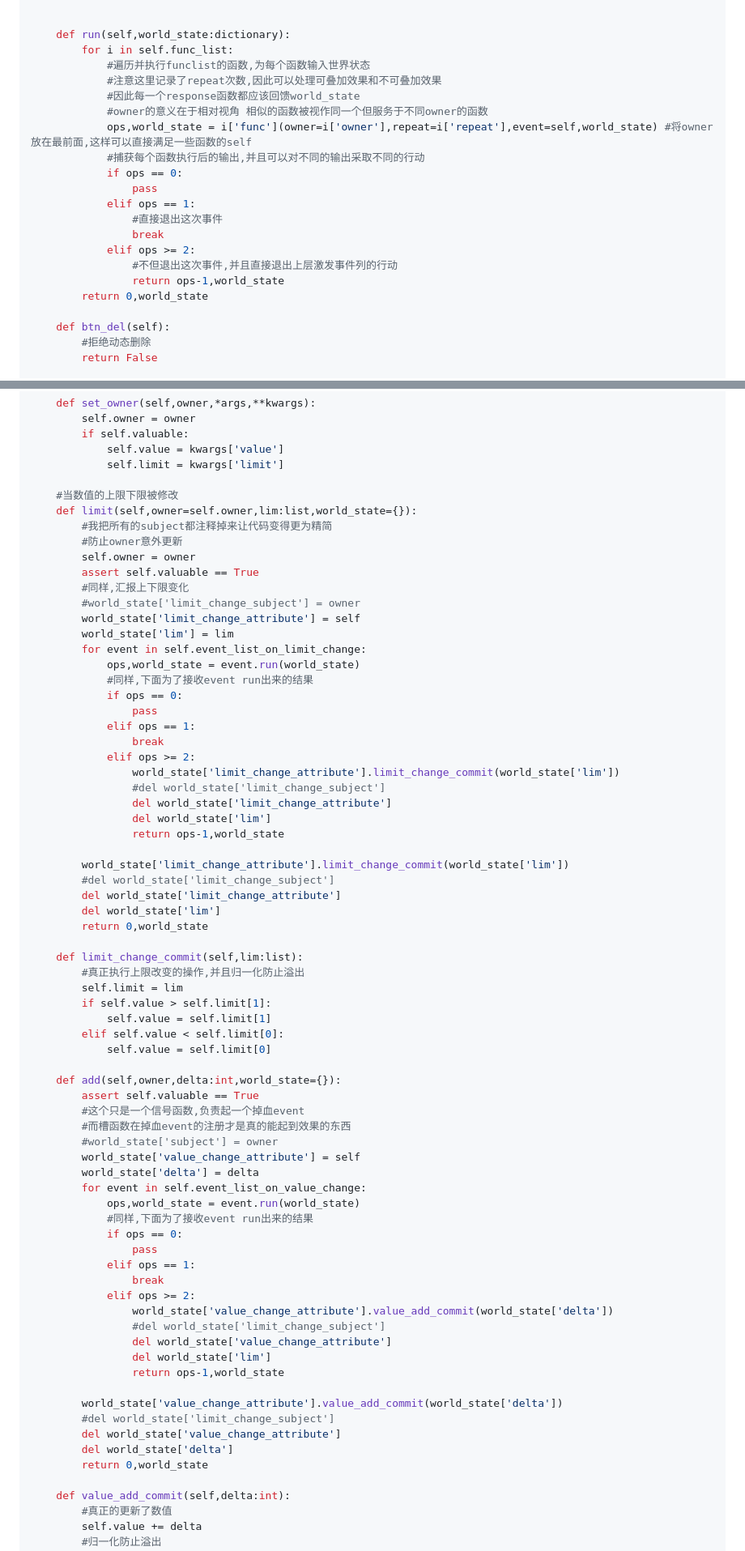
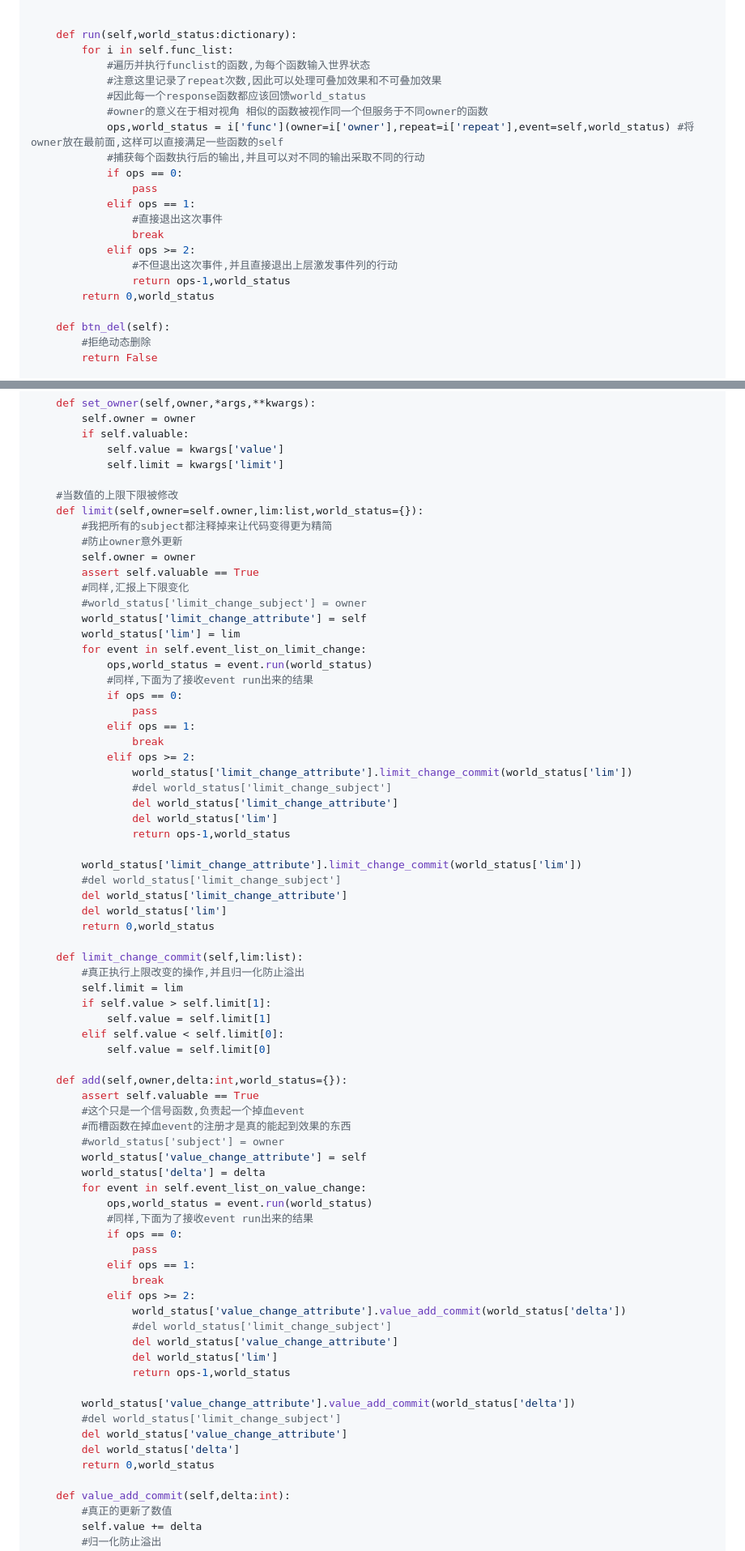
Before and after one commit to disa-star/py_epi_sys, a Markdown page: Android_app/重新开始.md, 2 parts joined by grey strips. Shown at 81% size. Drawn GitHub-style.

```diff
--- a/Android_app/重新开始.md
+++ b/Android_app/重新开始.md
@@ -317,13 +317,13 @@ class event():
                 break
 
 
-    def run(self,world_state:dictionary):
+    def run(self,world_status:dictionary):
         for i in self.func_list:
             #遍历并执行funclist的函数,为每个函数输入世界状态
             #注意这里记录了repeat次数,因此可以处理可叠加效果和不可叠加效果
-            #因此每一个response函数都应该回馈world_state
+            #因此每一个response函数都应该回馈world_status
             #owner的意义在于相对视角 相似的函数被视作同一个但服务于不同owner的函数
-            ops,world_state = i['func'](owner=i['owner'],repeat=i['repeat'],event=self,world_state) #将owner放在最前面,这样可以直接满足一些函数的self
+            ops,world_status = i['func'](owner=i['owner'],repeat=i['repeat'],event=self,world_status) #将owner放在最前面,这样可以直接满足一些函数的self
             #捕获每个函数执行后的输出,并且可以对不同的输出采取不同的行动
             if ops == 0:
                 pass
@@ -332,8 +332,8 @@ class event():
                 break
             elif ops >= 2:
                 #不但退出这次事件,并且直接退出上层激发事件列的行动
-                return ops-1,world_state
-        return 0,world_state
+                return ops-1,world_status
+        return 0,world_status
 
     def btn_del(self):
         #拒绝动态删除
@@ -403,34 +403,34 @@ class attribution():
             self.limit = kwargs['limit']
 
     #当数值的上限下限被修改
-    def limit(self,owner=self.owner,lim:list,world_state={}):
+    def limit(self,owner=self.owner,lim:list,world_status={}):
         #我把所有的subject都注释掉来让代码变得更为精简
         #防止owner意外更新
         self.owner = owner
         assert self.valuable == True
         #同样,汇报上下限变化
-        #world_state['limit_change_subject'] = owner
-        world_state['limit_change_attribute'] = self
-        world_state['lim'] = lim
+        #world_status['limit_change_subject'] = owner
+        world_status['limit_change_attribute'] = self
+        world_status['lim'] = lim
         for event in self.event_list_on_limit_change:
-            ops,world_state = event.run(world_state)
+            ops,world_status = event.run(world_status)
             #同样,下面为了接收event run出来的结果
             if ops == 0:
                 pass
             elif ops == 1:
                 break
             elif ops >= 2:
-                world_state['limit_change_attribute'].limit_change_commit(world_state['lim'])
-                #del world_state['limit_change_subject']
-                del world_state['limit_change_attribute']
-                del world_state['lim']
-                return ops-1,world_state
+                world_status['limit_change_attribute'].limit_change_commit(world_status['lim'])
+                #del world_status['limit_change_subject']
+                del world_status['limit_change_attribute']
+                del world_status['lim']
+                return ops-1,world_status
 
-        world_state['limit_change_attribute'].limit_change_commit(world_state['lim'])
-        #del world_state['limit_change_subject']
-        del world_state['limit_change_attribute']
-        del world_state['lim']
-        return 0,world_state
+        world_status['limit_change_attribute'].limit_change_commit(world_status['lim'])
+        #del world_status['limit_change_subject']
+        del world_status['limit_change_attribute']
+        del world_status['lim']
+        return 0,world_status
 
     def limit_change_commit(self,lim:list):
         #真正执行上限改变的操作,并且归一化防止溢出
@@ -440,32 +440,32 @@ class attribution():
         elif self.value < self.limit[0]:
             self.value = self.limit[0]
 
-    def add(self,owner,delta:int,world_state={}):
+    def add(self,owner,delta:int,world_status={}):
         assert self.valuable == True
         #这个只是一个信号函数,负责起一个掉血event
         #而槽函数在掉血event的注册才是真的能起到效果的东西
-        #world_state['subject'] = owner
-        world_state['value_change_attribute'] = self
-        world_state['delta'] = delta
+        #world_status['subject'] = owner
+        world_status['value_change_attribute'] = self
+        world_status['delta'] = delta
         for event in self.event_list_on_value_change:
-            ops,world_state = event.run(world_state)
+            ops,world_status = event.run(world_status)
             #同样,下面为了接收event run出来的结果
             if ops == 0:
                 pass
             elif ops == 1:
                 break
             elif ops >= 2:
-                world_state['value_change_attribute'].value_add_commit(world_state['delta'])
-                #del world_state['limit_change_subject']
-                del world_state['value_change_attribute']
-                del world_state['lim']
-                return ops-1,world_state
+                world_status['value_change_attribute'].value_add_commit(world_status['delta'])
+                #del world_status['limit_change_subject']
+                del world_status['value_change_attribute']
+                del world_status['lim']
+                return ops-1,world_status
 
-        world_state['value_change_attribute'].value_add_commit(world_state['delta'])
-        #del world_state['limit_change_subject']
-        del world_state['value_change_attribute']
-        del world_state['delta']
-        return 0,world_state
+        world_status['value_change_attribute'].value_add_commit(world_status['delta'])
+        #del world_status['limit_change_subject']
+        del world_status['value_change_attribute']
+        del world_status['delta']
+        return 0,world_status
 
     def value_add_commit(self,delta:int):
         #真正的更新了数值
```
Also changed, not shown: other parts of Android_app/重新开始.md (+18 -18 lines).
